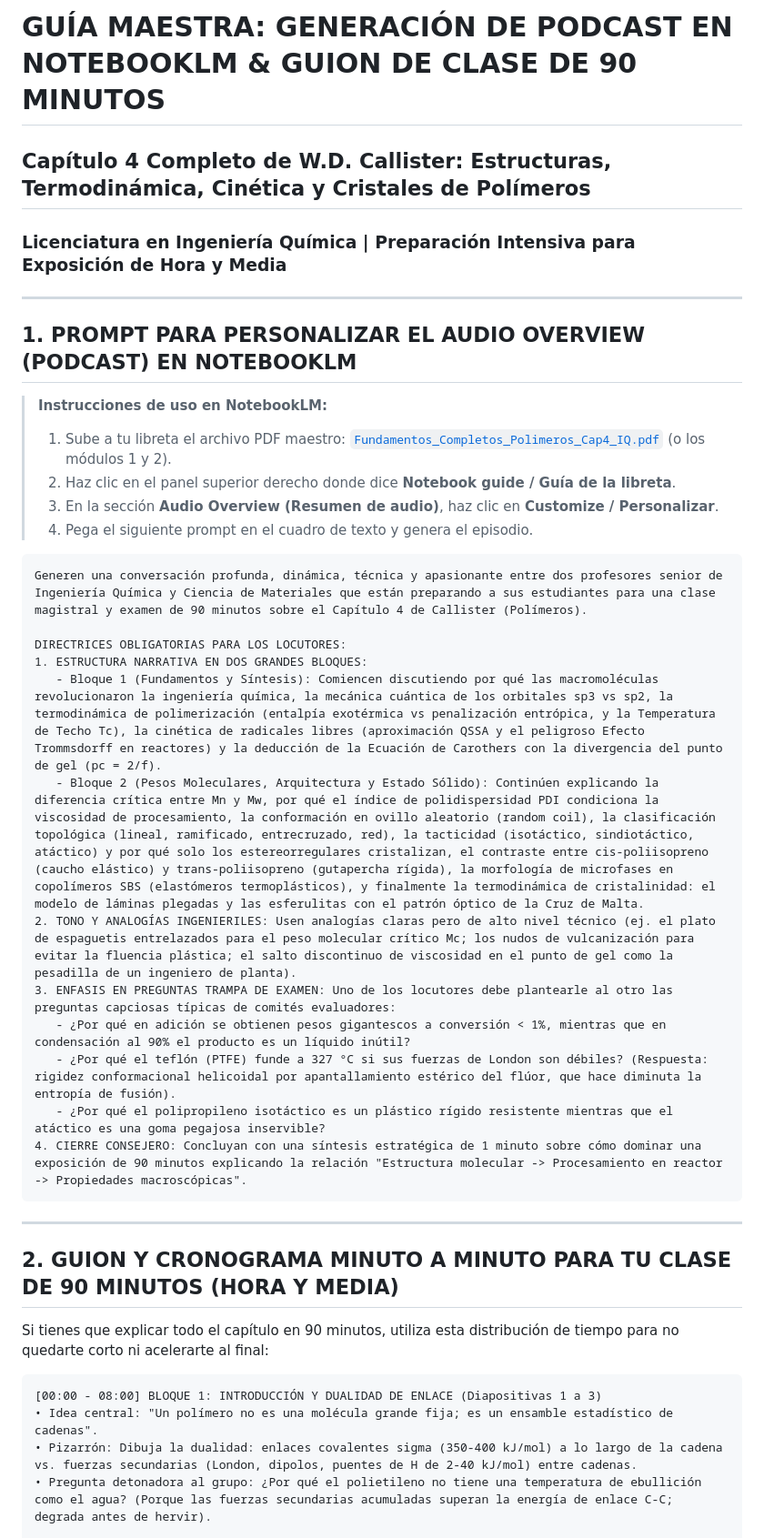
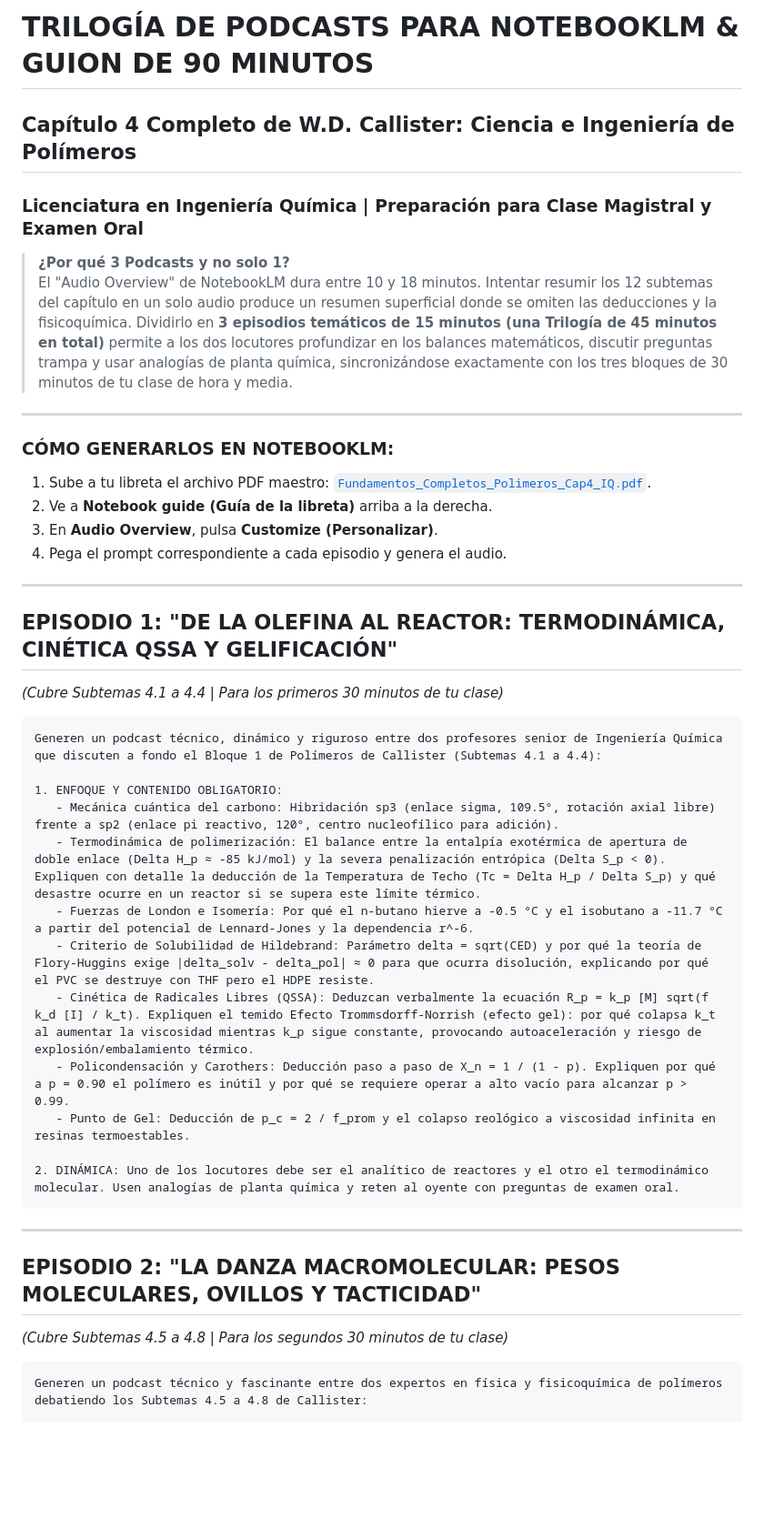
Before and after one commit to mgueldiaz10-oss/fundamentos-de-ingenieria-de-los-materiales, a Markdown page: PROMPTS_PODCAST_NOTEBOOKLM_POLIMEROS.md, the part around one of its changes. Shown at 91% size. Drawn GitHub-style; blank space fills up the shorter version.

Commit message:
docs: trilogía de prompts para 3 podcasts en NotebookLM

````diff
--- a/PROMPTS_PODCAST_NOTEBOOKLM_POLIMEROS.md
+++ b/PROMPTS_PODCAST_NOTEBOOKLM_POLIMEROS.md
@@ -1,39 +1,43 @@
-# GUÍA MAESTRA: GENERACIÓN DE PODCAST EN NOTEBOOKLM & GUION DE CLASE DE 90 MINUTOS
-## Capítulo 4 Completo de W.D. Callister: Estructuras, Termodinámica, Cinética y Cristales de Polímeros
-### Licenciatura en Ingeniería Química | Preparación Intensiva para Exposición de Hora y Media
+# TRILOGÍA DE PODCASTS PARA NOTEBOOKLM & GUION DE 90 MINUTOS
+## Capítulo 4 Completo de W.D. Callister: Ciencia e Ingeniería de Polímeros
+### Licenciatura en Ingeniería Química | Preparación para Clase Magistral y Examen Oral
+
+> **¿Por qué 3 Podcasts y no solo 1?**
+> El "Audio Overview" de NotebookLM dura entre 10 y 18 minutos. Intentar resumir los 12 subtemas del capítulo en un solo audio produce un resumen superficial donde se omiten las deducciones y la fisicoquímica. Dividirlo en **3 episodios temáticos de 15 minutos (una Trilogía de 45 minutos en total)** permite a los dos locutores profundizar en los balances matemáticos, discutir preguntas trampa y usar analogías de planta química, sincronizándose exactamente con los tres bloques de 30 minutos de tu clase de hora y media.
 
 ---
 
-## 1. PROMPT PARA PERSONALIZAR EL AUDIO OVERVIEW (PODCAST) EN NOTEBOOKLM
-> **Instrucciones de uso en NotebookLM:**
-> 1. Sube a tu libreta el archivo PDF maestro: [`Fundamentos_Completos_Polimeros_Cap4_IQ.pdf`](Fundamentos_Completos_Polimeros_Cap4_IQ.pdf) (o los módulos 1 y 2).
-> 2. Haz clic en el panel superior derecho donde dice **Notebook guide / Guía de la libreta**.
-> 3. En la sección **Audio Overview (Resumen de audio)**, haz clic en **Customize / Personalizar**.
-> 4. Pega el siguiente prompt en el cuadro de texto y genera el episodio.
+### CÓMO GENERARLOS EN NOTEBOOKLM:
+1. Sube a tu libreta el archivo PDF maestro: [`Fundamentos_Completos_Polimeros_Cap4_IQ.pdf`](Fundamentos_Completos_Polimeros_Cap4_IQ.pdf).
+2. Ve a **Notebook guide (Guía de la libreta)** arriba a la derecha.
+3. En **Audio Overview**, pulsa **Customize (Personalizar)**.
+4. Pega el prompt correspondiente a cada episodio y genera el audio.
+
+---
+
+## EPISODIO 1: "DE LA OLEFINA AL REACTOR: TERMODINÁMICA, CINÉTICA QSSA Y GELIFICACIÓN"
+*(Cubre Subtemas 4.1 a 4.4 | Para los primeros 30 minutos de tu clase)*
 
 ```text
-Generen una conversación profunda, dinámica, técnica y apasionante entre dos profesores senior de Ingeniería Química y Ciencia de Materiales que están preparando a sus estudiantes para una clase magistral y examen de 90 minutos sobre el Capítulo 4 de Callister (Polímeros).
+Generen un podcast técnico, dinámico y riguroso entre dos profesores senior de Ingeniería Química que discuten a fondo el Bloque 1 de Polímeros de Callister (Subtemas 4.1 a 4.4):
 
-DIRECTRICES OBLIGATORIAS PARA LOS LOCUTORES:
-1. ESTRUCTURA NARRATIVA EN DOS GRANDES BLOQUES:
-   - Bloque 1 (Fundamentos y Síntesis): Comiencen discutiendo por qué las macromoléculas revolucionaron la ingeniería química, la mecánica cuántica de los orbitales sp3 vs sp2, la termodinámica de polimerización (entalpía exotérmica vs penalización entrópica, y la Temperatura de Techo Tc), la cinética de radicales libres (aproximación QSSA y el peligroso Efecto Trommsdorff en reactores) y la deducción de la Ecuación de Carothers con la divergencia del punto de gel (pc = 2/f).
-   - Bloque 2 (Pesos Moleculares, Arquitectura y Estado Sólido): Continúen explicando la diferencia crítica entre Mn y Mw, por qué el índice de polidispersidad PDI condiciona la viscosidad de procesamiento, la conformación en ovillo aleatorio (random coil), la clasificación topológica (lineal, ramificado, entrecruzado, red), la tacticidad (isotáctico, sindiotáctico, atáctico) y por qué solo los estereorregulares cristalizan, el contraste entre cis-poliisopreno (caucho elástico) y trans-poliisopreno (gutapercha rígida), la morfología de microfases en copolímeros SBS (elastómeros termoplásticos), y finalmente la termodinámica de cristalinidad: el modelo de láminas plegadas y las esferulitas con el patrón óptico de la Cruz de Malta.
-2. TONO Y ANALOGÍAS INGENIERILES: Usen analogías claras pero de alto nivel técnico (ej. el plato de espaguetis entrelazados para el peso molecular crítico Mc; los nudos de vulcanización para evitar la fluencia plástica; el salto discontinuo de viscosidad en el punto de gel como la pesadilla de un ingeniero de planta).
-3. ENFASIS EN PREGUNTAS TRAMPA DE EXAMEN: Uno de los locutores debe plantearle al otro las preguntas capciosas típicas de comités evaluadores:
-   - ¿Por qué en adición se obtienen pesos gigantescos a conversión < 1%, mientras que en condensación al 90% el producto es un líquido inútil?
-   - ¿Por qué el teflón (PTFE) funde a 327 °C si sus fuerzas de London son débiles? (Respuesta: rigidez conformacional helicoidal por apantallamiento estérico del flúor, que hace diminuta la entropía de fusión).
-   - ¿Por qué el polipropileno isotáctico es un plástico rígido resistente mientras que el atáctico es una goma pegajosa inservible?
-4. CIERRE CONSEJERO: Concluyan con una síntesis estratégica de 1 minuto sobre cómo dominar una exposición de 90 minutos explicando la relación "Estructura molecular -> Procesamiento en reactor -> Propiedades macroscópicas".
+1. ENFOQUE Y CONTENIDO OBLIGATORIO:
+   - Mecánica cuántica del carbono: Hibridación sp3 (enlace sigma, 109.5°, rotación axial libre) frente a sp2 (enlace pi reactivo, 120°, centro nucleofílico para adición).
+   - Termodinámica de polimerización: El balance entre la entalpía exotérmica de apertura de doble enlace (Delta H_p ≈ -85 kJ/mol) y la severa penalización entrópica (Delta S_p < 0). Expliquen con detalle la deducción de la Temperatura de Techo (Tc = Delta H_p / Delta S_p) y qué desastre ocurre en un reactor si se supera este límite térmico.
+   - Fuerzas de London e Isomería: Por qué el n-butano hierve a -0.5 °C y el isobutano a -11.7 °C a partir del potencial de Lennard-Jones y la dependencia r^-6.
+   - Criterio de Solubilidad de Hildebrand: Parámetro delta = sqrt(CED) y por qué la teoría de Flory-Huggins exige |delta_solv - delta_pol| ≈ 0 para que ocurra disolución, explicando por qué el PVC se destruye con THF pero el HDPE resiste.
+   - Cinética de Radicales Libres (QSSA): Deduzcan verbalmente la ecuación R_p = k_p [M] sqrt(f k_d [I] / k_t). Expliquen el temido Efecto Trommsdorff-Norrish (efecto gel): por qué colapsa k_t al aumentar la viscosidad mientras k_p sigue constante, provocando autoaceleración y riesgo de explosión/embalamiento térmico.
+   - Policondensación y Carothers: Deducción paso a paso de X_n = 1 / (1 - p). Expliquen por qué a p = 0.90 el polímero es inútil y por qué se requiere operar a alto vacío para alcanzar p > 0.99.
+   - Punto de Gel: Deducción de p_c = 2 / f_prom y el colapso reológico a viscosidad infinita en resinas termoestables.
+
+2. DINÁMICA: Uno de los locutores debe ser el analítico de reactores y el otro el termodinámico molecular. Usen analogías de planta química y reten al oyente con preguntas de examen oral.
 ```
 
 ---
 
-## 2. GUION Y CRONOGRAMA MINUTO A MINUTO PARA TU CLASE DE 90 MINUTOS (HORA Y MEDIA)
-Si tienes que explicar todo el capítulo en 90 minutos, utiliza esta distribución de tiempo para no quedarte corto ni acelerarte al final:
+## EPISODIO 2: "LA DANZA MACROMOLECULAR: PESOS MOLECULARES, OVILLOS Y TACTICIDAD"
+*(Cubre Subtemas 4.5 a 4.8 | Para los segundos 30 minutos de tu clase)*
 
-```
-[00:00 - 08:00] BLOQUE 1: INTRODUCCIÓN Y DUALIDAD DE ENLACE (Diapositivas 1 a 3)
-• Idea central: "Un polímero no es una molécula grande fija; es un ensamble estadístico de cadenas".
-• Pizarrón: Dibuja la dualidad: enlaces covalentes sigma (350-400 kJ/mol) a lo largo de la cadena vs. fuerzas secundarias (London, dipolos, puentes de H de 2-40 kJ/mol) entre cadenas.
-• Pregunta detonadora al grupo: ¿Por qué el polietileno no tiene una temperatura de ebullición como el agua? (Porque las fuerzas secundarias acumuladas superan la energía de enlace C-C; degrada antes de hervir).
+```text
+Generen un podcast técnico y fascinante entre dos expertos en física y fisicoquímica de polímeros debatiendo los Subtemas 4.5 a 4.8 de Callister:
 
````
Also changed, not shown: other parts of PROMPTS_PODCAST_NOTEBOOKLM_POLIMEROS.md (+45 -49 lines).
